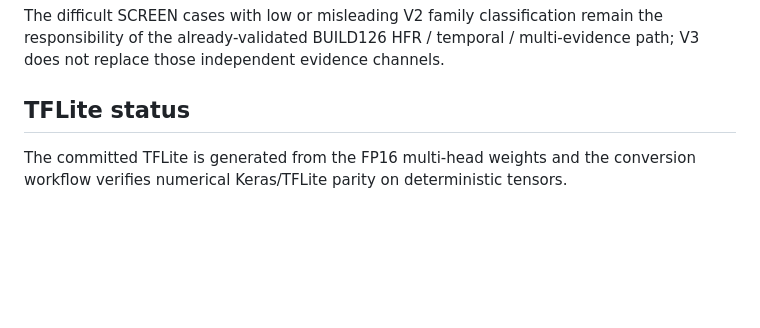
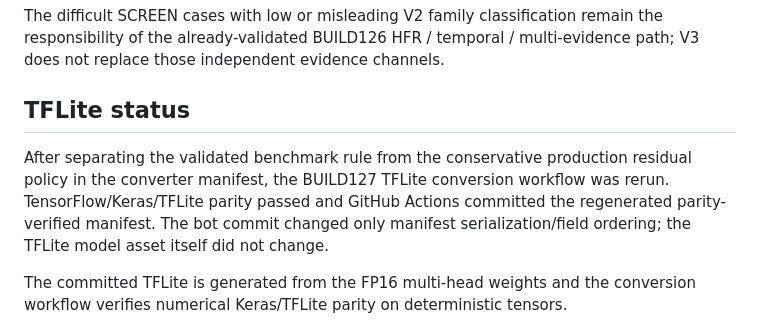
Before and after one commit to MARCELLOORIZIO/sigillum-hcv, a Markdown page: ml/V3_MULTIHEAD_REAL_IMAGE_AUDIT_20260922.md, the part around the change. GitHub-like rendering; blank space fills up the shorter version.

Commit message:
BUILD127: record parity-verified TFLite manifest rerun

```diff
--- a/ml/V3_MULTIHEAD_REAL_IMAGE_AUDIT_20260922.md
+++ b/ml/V3_MULTIHEAD_REAL_IMAGE_AUDIT_20260922.md
@@ -96,6 +96,13 @@ The difficult SCREEN cases with low or misleading V2 family classification remai
 
 ## TFLite status
 
+After separating the validated benchmark rule from the conservative production
+residual policy in the converter manifest, the BUILD127 TFLite conversion
+workflow was rerun. TensorFlow/Keras/TFLite parity passed and GitHub Actions
+committed the regenerated parity-verified manifest. The bot commit changed only
+manifest serialization/field ordering; the TFLite model asset itself did not
+change.
+
 The committed TFLite is generated from the FP16 multi-head weights and the conversion workflow verifies numerical Keras/TFLite parity on deterministic tensors.
 
 This audit independently verifies the real-image PyTorch checkpoint and FP16 transported weights. It does not claim a separate local 28-image TFLite runtime execution because a native TensorFlow Lite runtime was not available in the audit environment.
```
